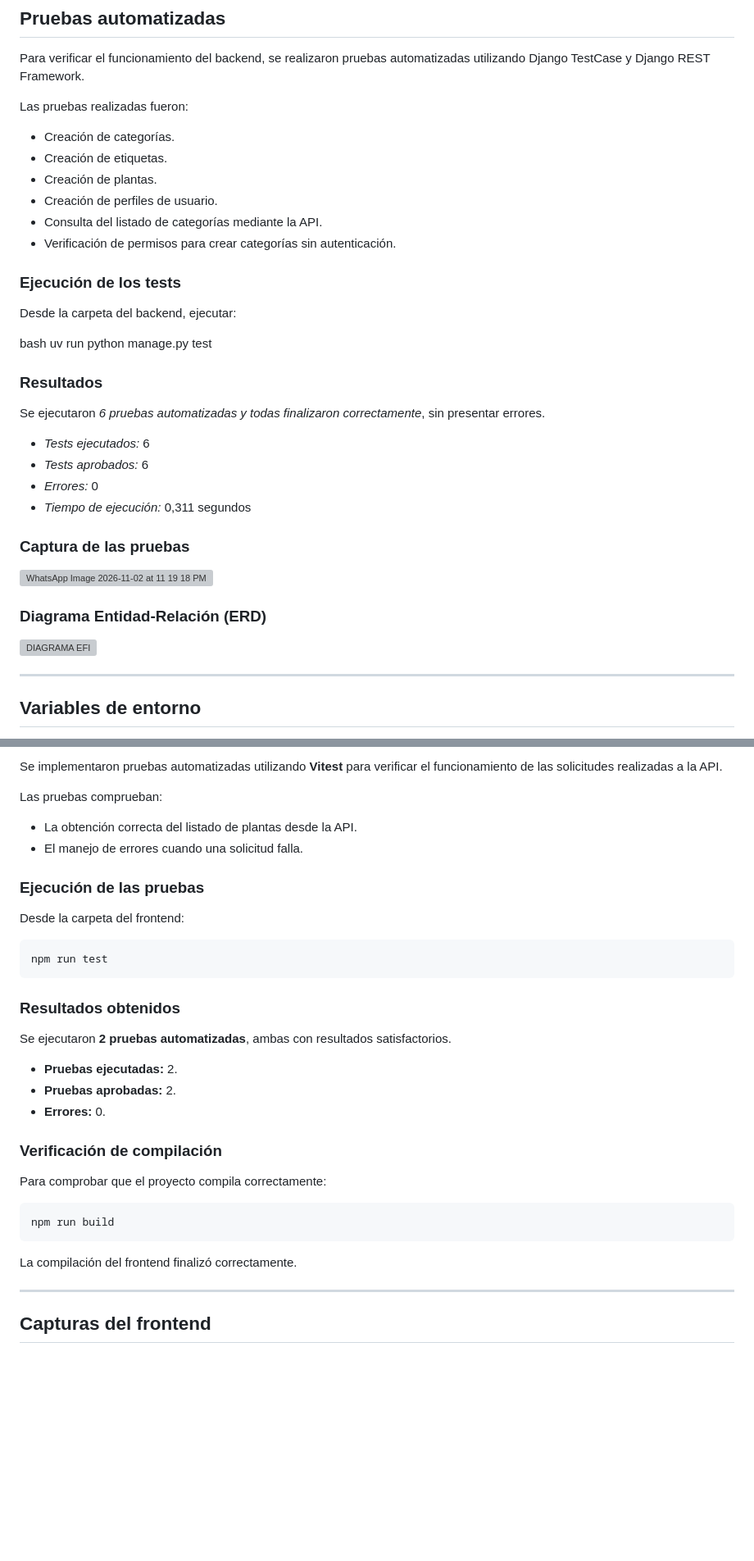
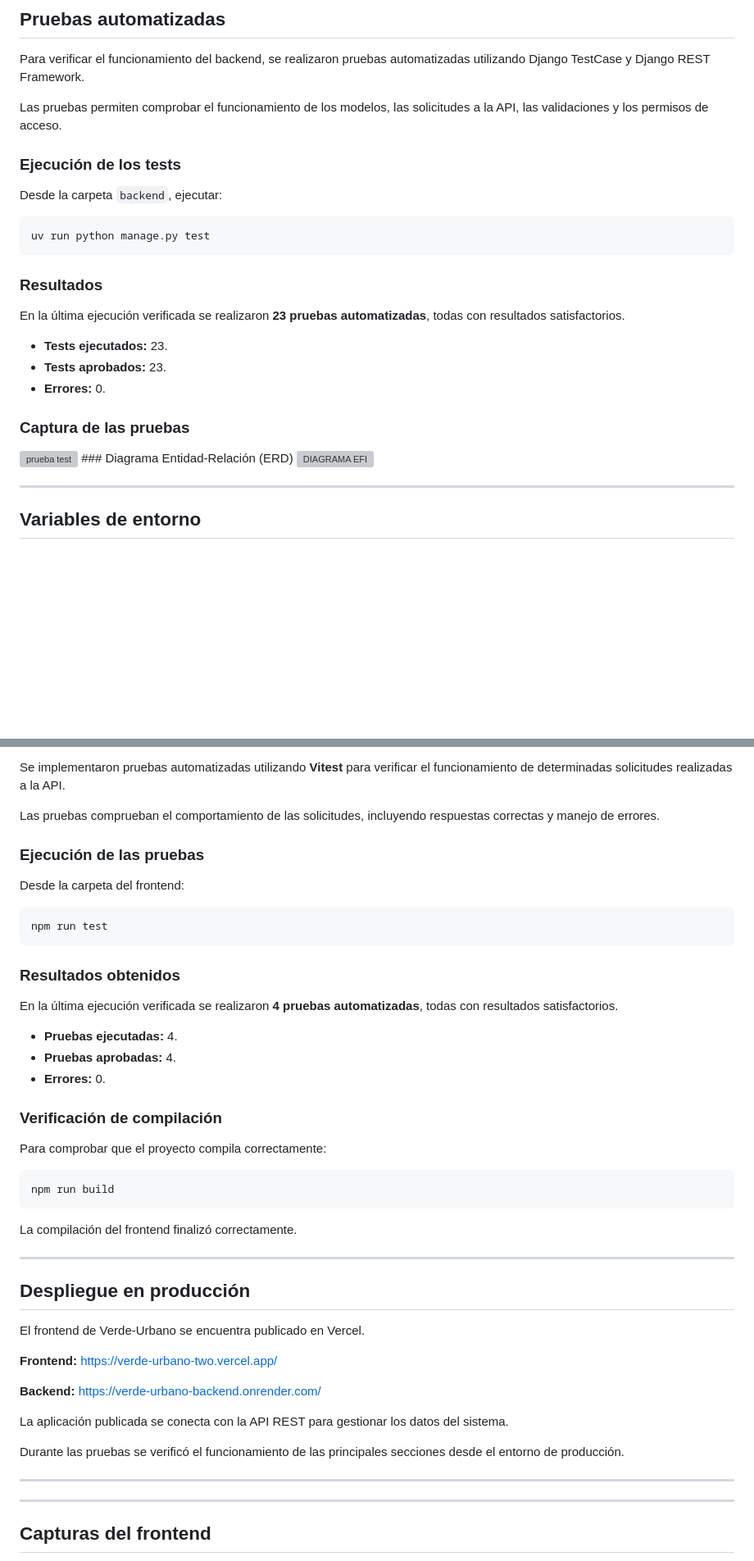
Before and after one commit to A-galindez/Verde-Urbano, a Markdown page: README.md, 2 parts joined by grey strips. Shown at 82% size. Rendered like a GitHub page; blank space fills up the shorter version; grey boxes are pictures that could not be loaded.

````diff
--- a/README.md
+++ b/README.md
@@ -345,36 +348,26 @@ En esta sección se presentan las evidencias de funcionamiento del proyecto, inc
 
 Para verificar el funcionamiento del backend, se realizaron pruebas automatizadas utilizando Django TestCase y Django REST Framework.
 
-Las pruebas realizadas fueron:
-
-- Creación de categorías.
-- Creación de etiquetas.
-- Creación de plantas.
-- Creación de perfiles de usuario.
-- Consulta del listado de categorías mediante la API.
-- Verificación de permisos para crear categorías sin autenticación.
+Las pruebas permiten comprobar el funcionamiento de los modelos, las solicitudes a la API, las validaciones y los permisos de acceso.
 
 ### Ejecución de los tests
 
-Desde la carpeta del backend, ejecutar:
+Desde la carpeta `backend`, ejecutar:
 
-bash
+```bash
 uv run python manage.py test
-
+```
 
 ### Resultados
 
-Se ejecutaron *6 pruebas automatizadas y todas finalizaron correctamente*, sin presentar errores.
+En la última ejecución verificada se realizaron **23 pruebas automatizadas**, todas con resultados satisfactorios.
 
-- *Tests ejecutados:* 6
-- *Tests aprobados:* 6
-- *Errores:* 0
-- *Tiempo de ejecución:* 0,311 segundos
-
+- **Tests ejecutados:** 23.
+- **Tests aprobados:** 23.
+- **Errores:** 0.
 ### Captura de las pruebas
 
-<img width="866" height="651" alt="WhatsApp Image 2026-11-02 at 11 19 18 PM" src="https://github.com/user-attachments/assets/aa585366-0fa7-4844-b882-c1d66e3ec702" />
-
+<img width="967" height="1088" alt="prueba test" src="https://github.com/user-attachments/assets/116f7db2-52d5-4697-ae56-29cae34aca8d" />
 ### Diagrama Entidad-Relación (ERD)
 <img width="1793" height="1456" alt="DIAGRAMA EFI" src="https://github.com/user-attachments/assets/d17fa256-f8ef-40fe-bb61-33fc0d646717" />
 
@@ -538,12 +583,9 @@ No es necesario crear un archivo `.env` para utilizar la configuración de desar
 
-Se implementaron pruebas automatizadas utilizando **Vitest** para verificar el funcionamiento de las solicitudes realizadas a la API.
+Se implementaron pruebas automatizadas utilizando **Vitest** para verificar el funcionamiento de determinadas solicitudes realizadas a la API.
 
-Las pruebas comprueban:
+Las pruebas comprueban el comportamiento de las solicitudes, incluyendo respuestas correctas y manejo de errores.
 
-- La obtención correcta del listado de plantas desde la API.
-- El manejo de errores cuando una solicitud falla.
-
-### **Ejecución de las pruebas**
+### Ejecución de las pruebas
 
 Desde la carpeta del frontend:
 
@@ -551,15 +593,15 @@ Desde la carpeta del frontend:
 npm run test
 ```
 
-### **Resultados obtenidos**
+### Resultados obtenidos
 
-Se ejecutaron **2 pruebas automatizadas**, ambas con resultados satisfactorios.
+En la última ejecución verificada se realizaron **4 pruebas automatizadas**, todas con resultados satisfactorios.
 
-- **Pruebas ejecutadas:** 2.
-- **Pruebas aprobadas:** 2.
+- **Pruebas ejecutadas:** 4.
+- **Pruebas aprobadas:** 4.
 - **Errores:** 0.
 
-### **Verificación de compilación**
+### Verificación de compilación
 
 Para comprobar que el proyecto compila correctamente:
 
@@ -568,6 +610,22 @@ npm run build
 ```
 
 La compilación del frontend finalizó correctamente.
+
+---
+
+## Despliegue en producción
+
+El frontend de Verde-Urbano se encuentra publicado en Vercel.
+
+**Frontend:** https://verde-urbano-two.vercel.app/
+
+**Backend:** https://verde-urbano-backend.onrender.com/
+
+La aplicación publicada se conecta con la API REST para gestionar los datos del sistema.
+
+Durante las pruebas se verificó el funcionamiento de las principales secciones desde el entorno de producción.
+
+---
 
 ---
 
````
Also changed, not shown: other parts of README.md (+82 -27 lines).
